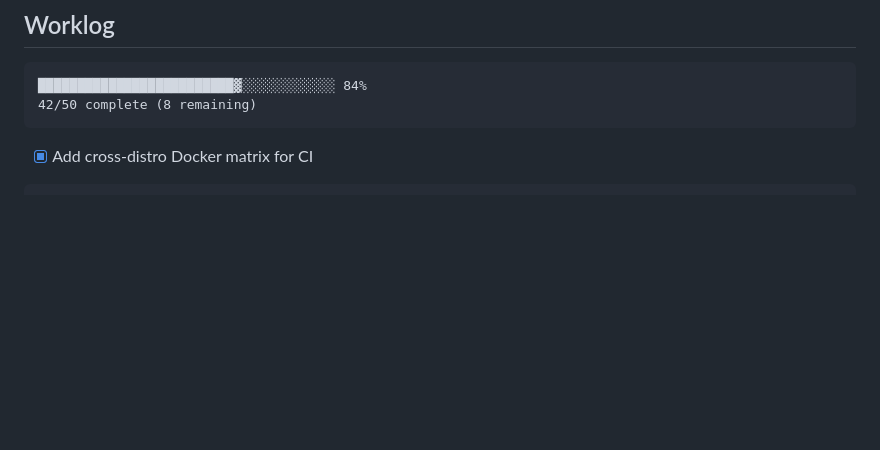
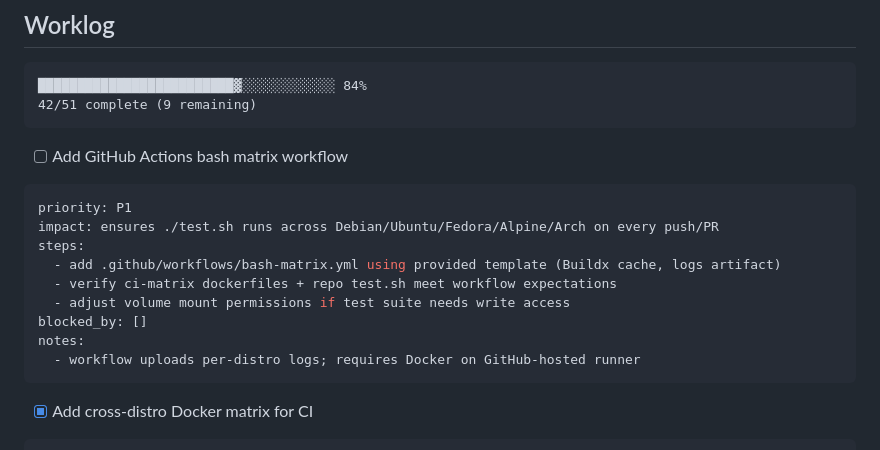
Before and after one commit to flyingrobots/shiplog, a Markdown page: AGENTS.md, the part around the change. Drawn GitHub-style; blank space fills up the shorter version.

Commit message:
Track GitHub Actions bash matrix backlog item

````diff
--- a/AGENTS.md
+++ b/AGENTS.md
@@ -38,7 +38,20 @@ Shiplog tests manipulate Git repositories and can cause irreversible damage to y
 
 ```
 █████████████████████████▓░░░░░░░░░░░░ 84%
-42/50 complete (8 remaining)
+42/51 complete (9 remaining)
+```
+
+- [ ] Add GitHub Actions bash matrix workflow
+```yaml
+priority: P1
+impact: ensures ./test.sh runs across Debian/Ubuntu/Fedora/Alpine/Arch on every push/PR
+steps:
+  - add .github/workflows/bash-matrix.yml using provided template (Buildx cache, logs artifact)
+  - verify ci-matrix dockerfiles + repo test.sh meet workflow expectations
+  - adjust volume mount permissions if test suite needs write access
+blocked_by: []
+notes:
+  - workflow uploads per-distro logs; requires Docker on GitHub-hosted runner
 ```
 
 - [x] Add cross-distro Docker matrix for CI
````
